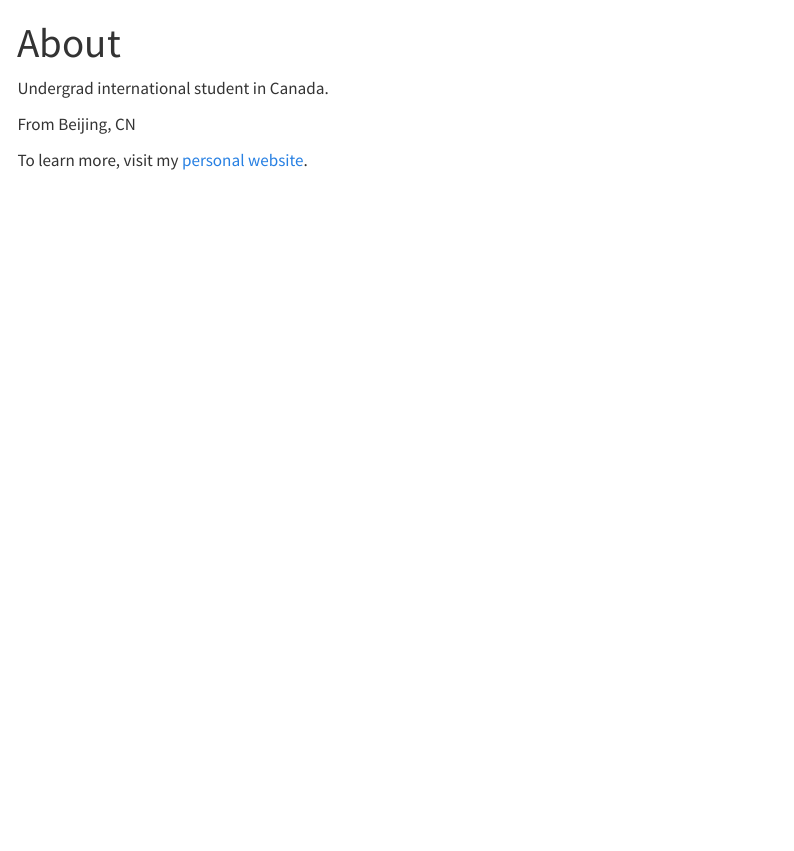
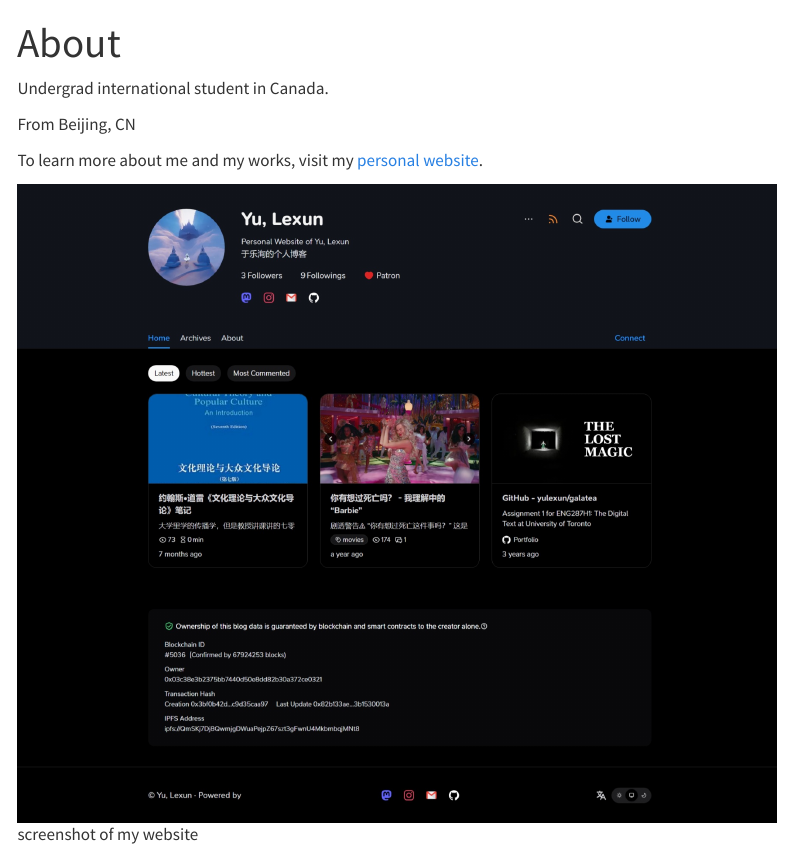
Before and after one commit to yulexun/quarto_website, a Quarto document (about.qmd): the page in a window 1100 px wide, from its top. Rendered offline with R 4.5, knitr and Pandoc in place of Quarto, with nearby package versions; menus at the side of the page are left out.

Commit message:
final version

```diff
--- a/_quarto.yml
+++ b/_quarto.yml
@@ -8,7 +8,8 @@ website:
     right:
       - href: index.qmd
         text: Home
-      - about.qmd
+      - href: about.qmd
+        text: About
 
 format:
   html:
--- a/about.qmd
+++ b/about.qmd
@@ -6,4 +6,6 @@ Undergrad international student in Canada. \
 
 From Beijing, CN \
 
-To learn more, visit my [personal website](https://prpr.one/about).
+To learn more about me and my works, visit my [personal website](https://prpr.one).
+
+![screenshot of my website](images/Screenshot_prpr.one.jpeg)
```
Also changed, not shown: docs/search.json, images/Screenshot_prpr.one.jpeg (added), 2 other files.
